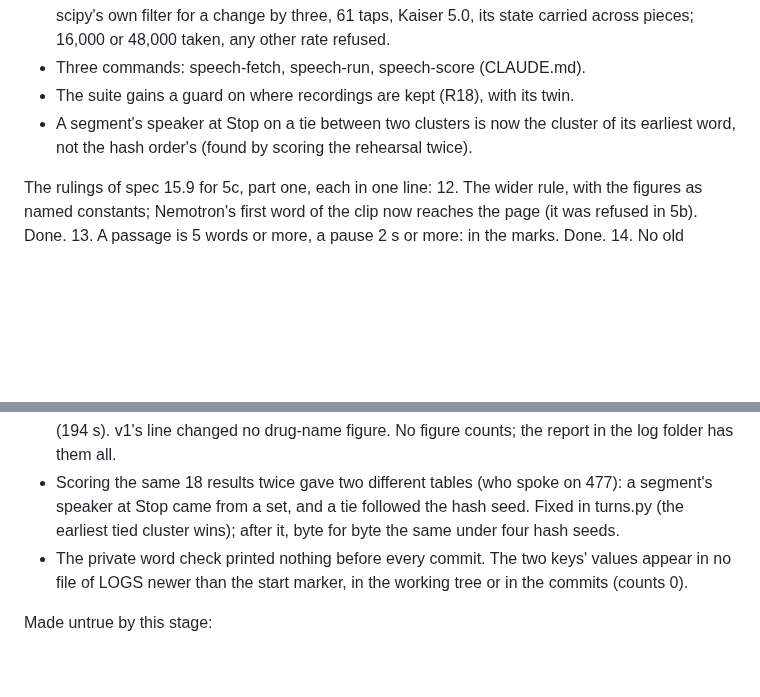
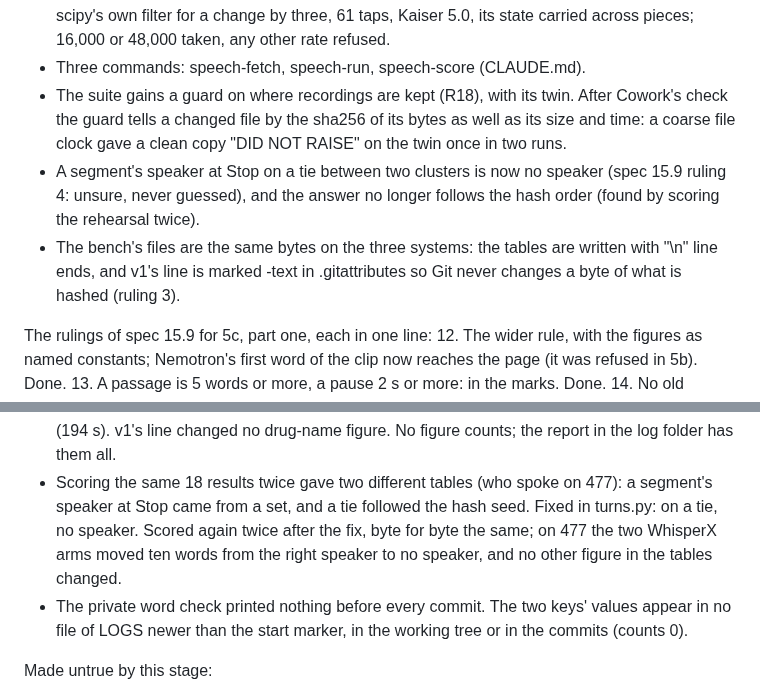
Before and after one commit to IndyWH/OpenConsult, a Markdown page: HANDOVER.md, 2 parts joined by grey strips. Rendered like a GitHub page; blank space fills up the shorter version.

Commit message:
Stage 5c part one: the documents, after Cowork's check
HANDOVER.md's entry of 11 Oct: the line on a segment's speaker on a tie now
says no speaker, as the ruling has it, with the figures the fix moved on
477; one line on the guard telling a change by content; and the line commit
fe07a4d never got, that the bench's files are the same bytes on the three
systems. Still under 500 lines. CLAUDE.md is not touched.

Co-Authored-By: Claude Fable 5.1 <noreply@anthropic.com>

```diff
--- a/HANDOVER.md
+++ b/HANDOVER.md
@@ -54,10 +54,15 @@ What was done:
   taken, any other rate refused.
 - Three commands: speech-fetch, speech-run, speech-score (CLAUDE.md).
 - The suite gains a guard on where recordings are kept (R18), with its
-  twin.
-- A segment's speaker at Stop on a tie between two clusters is now the
-  cluster of its earliest word, not the hash order's (found by scoring
-  the rehearsal twice).
+  twin. After Cowork's check the guard tells a changed file by the sha256
+  of its bytes as well as its size and time: a coarse file clock gave a
+  clean copy "DID NOT RAISE" on the twin once in two runs.
+- A segment's speaker at Stop on a tie between two clusters is now no
+  speaker (spec 15.9 ruling 4: unsure, never guessed), and the answer no
+  longer follows the hash order (found by scoring the rehearsal twice).
+- The bench's files are the same bytes on the three systems: the tables
+  are written with "\n" line ends, and v1's line is marked -text in
+  .gitattributes so Git never changes a byte of what is hashed (ruling 3).
 
 The rulings of spec 15.9 for 5c, part one, each in one line:
 12. The wider rule, with the figures as named constants; Nemotron's first
@@ -134,8 +139,10 @@ Measurements, 10 and 11 Oct 2026, RTX 4090, v1 off:
   No figure counts; the report in the log folder has them all.
 - Scoring the same 18 results twice gave two different tables (who
   spoke on 477): a segment's speaker at Stop came from a set, and a tie
-  followed the hash seed. Fixed in turns.py (the earliest tied cluster
-  wins); after it, byte for byte the same under four hash seeds.
+  followed the hash seed. Fixed in turns.py: on a tie, no speaker. Scored
+  again twice after the fix, byte for byte the same; on 477 the two
+  WhisperX arms moved ten words from the right speaker to no speaker,
+  and no other figure in the tables changed.
 - The private word check printed nothing before every commit. The two
   keys' values appear in no file of LOGS newer than the start marker, in
   the working tree or in the commits (counts 0).
```
